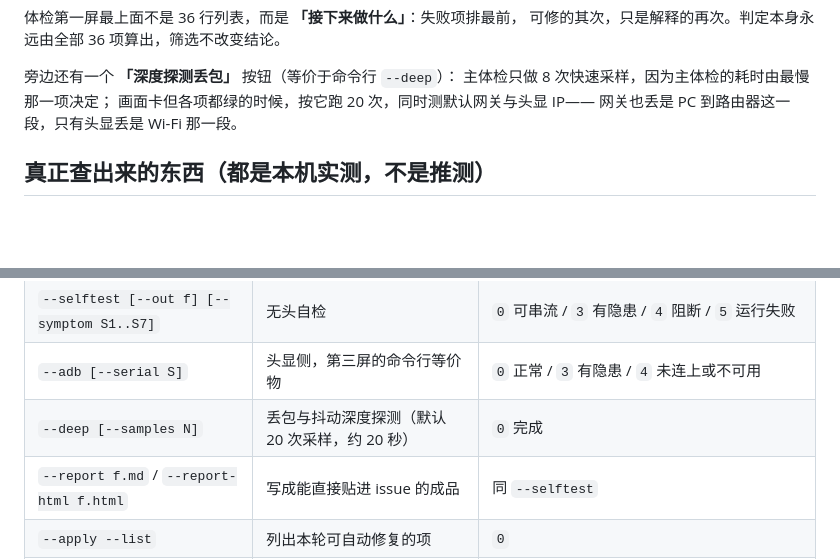
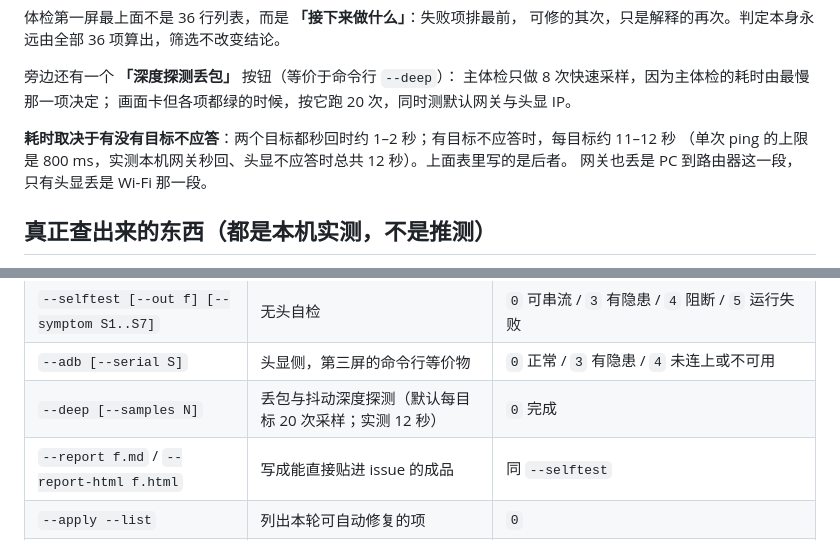
Before and after one commit to dwgx/VirtualDesktopHelper, a Markdown page: README.md, 2 parts joined by grey strips. Rendered like a GitHub page; blank space fills up the shorter version.

Commit message:
docs: "--deep takes about 20 seconds" was wrong in both directions
Timed it instead of trusting the number. Wall clock on this machine with the default 20 samples per
target: 12.2 seconds, reported inside as 12,169 ms. Not 20.

The figure also depends on what answers, which the old text did not say. Both targets replying
immediately is 1-2 seconds; a target that does not reply costs about 11-12 seconds for its 20
samples, because each ping is capped at 800 ms. A user timing the command on a healthy machine would
have seen a 6x discrepancy from the documentation.

The table now says the measured 12 seconds, and the surrounding text explains the two regimes and
why they differ.

Finished the portability audit while here, with negative results worth recording so it is not redone:
StreamerSettings.DefaultPath is handled honestly — a missing file produces Unknown "读不到 Streamer
配置 / 文件不存在" with the path and "(文件不存在)" in the evidence, and the write path refuses rather
than creating one. ServiceLog behaves the same way. Neither needed changing. The StreamerSettings
location is not user-configurable, so unlike the executable there is nothing to resolve.

```diff
--- a/README.md
+++ b/README.md
@@ -22,7 +22,10 @@ Windows 端 **Virtual Desktop 串流检测 / 诊断 / 修复工具**。
 
 旁边还有一个 **「深度探测丢包」** 按钮（等价于命令行 `--deep`）：
 主体检只做 8 次快速采样，因为主体检的耗时由最慢那一项决定；
-画面卡但各项都绿的时候，按它跑 20 次，同时测默认网关与头显 IP——
+画面卡但各项都绿的时候，按它跑 20 次，同时测默认网关与头显 IP。
+
+**耗时取决于有没有目标不应答**：两个目标都秒回时约 1–2 秒；有目标不应答时，每目标约 11–12 秒
+（单次 ping 的上限是 800 ms，实测本机网关秒回、头显不应答时总共 12 秒）。上面表里写的是后者。
 网关也丢是 PC 到路由器这一段，只有头显丢是 Wi-Fi 那一段。
 
 ## 真正查出来的东西（都是本机实测，不是推测）
@@ -100,7 +103,7 @@ dist\v0.5.0\VdHelper.exe     REM 直接双击用
 | `VdHelper.exe` | 打开界面（三个标签页） | — |
 | `--selftest [--out f] [--symptom S1..S7]` | 无头自检 | `0` 可串流 / `3` 有隐患 / `4` 阻断 / `5` 运行失败 |
 | `--adb [--serial S]` | 头显侧，第三屏的命令行等价物 | `0` 正常 / `3` 有隐患 / `4` 未连上或不可用 |
-| `--deep [--samples N]` | 丢包与抖动深度探测（默认 20 次采样，约 20 秒） | `0` 完成 |
+| `--deep [--samples N]` | 丢包与抖动深度探测（默认每目标 20 次采样；实测 12 秒） | `0` 完成 |
 | `--report f.md` / `--report-html f.html` | 写成能直接贴进 issue 的成品 | 同 `--selftest` |
 | `--apply --list` | 列出本轮可自动修复的项 | `0` |
 | `--apply <fixId>` | 执行一项修复（会先备份，可回滚） | `0` 成功 / `6` 失败 / `9` 没有匹配的修复项 |
```
